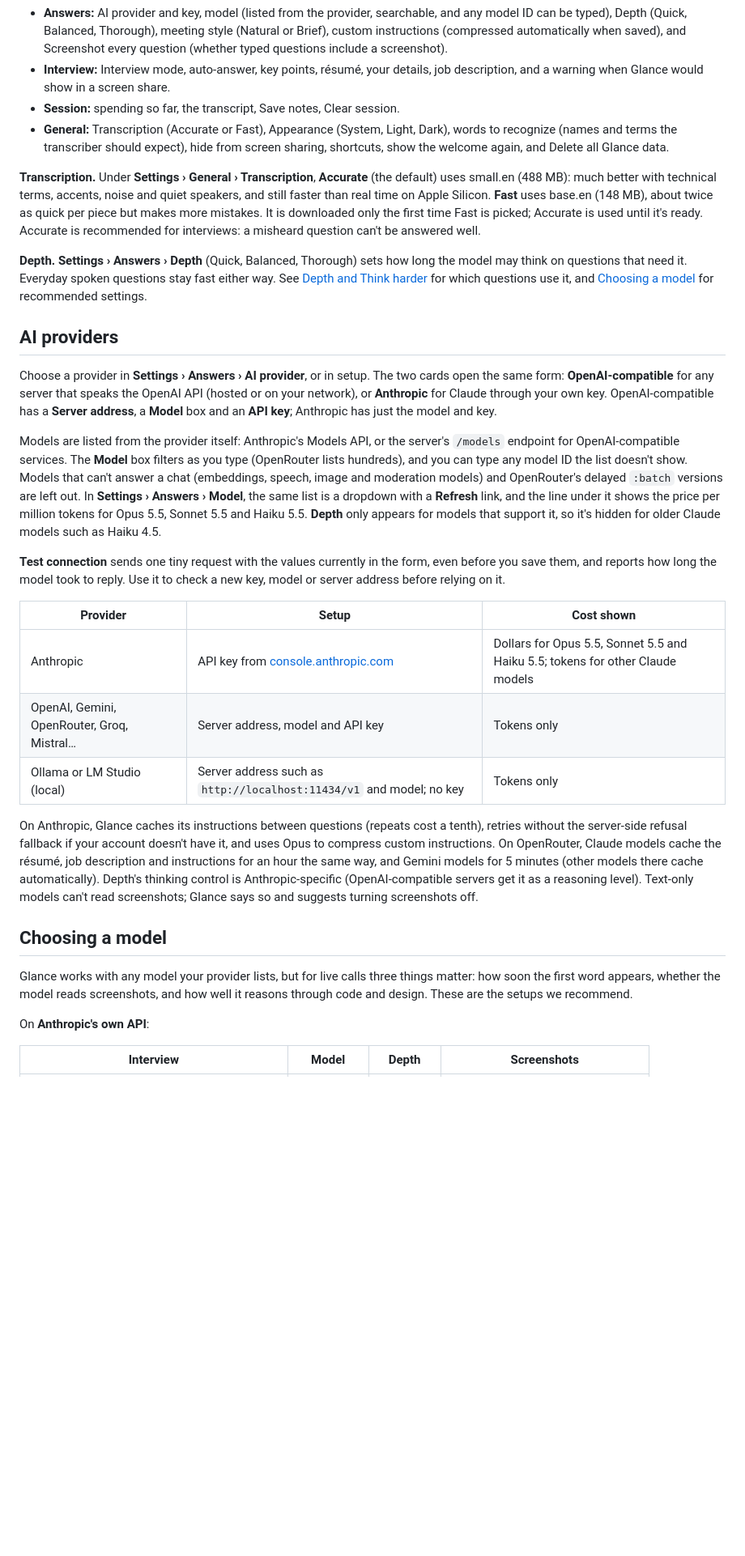
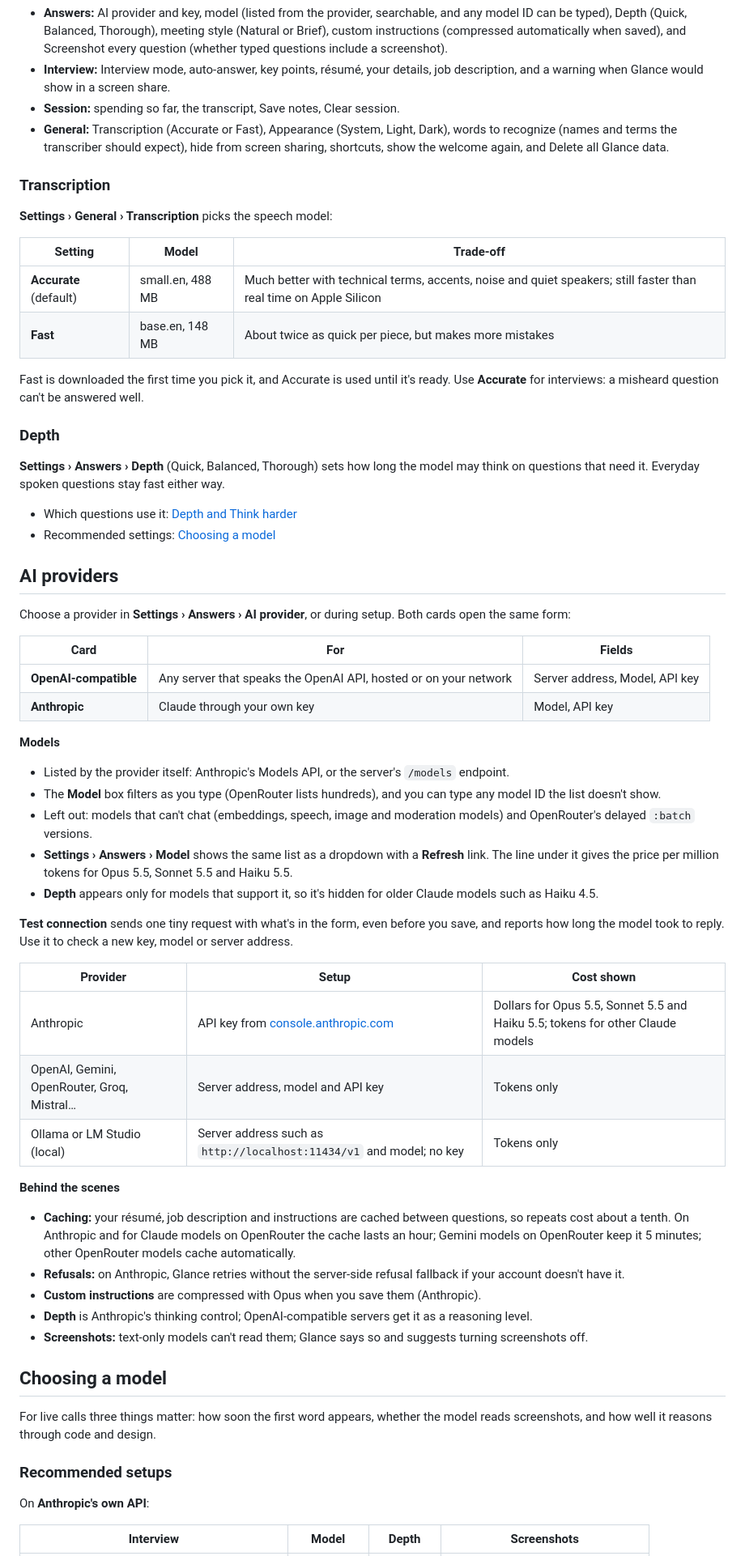
Before and after one commit to Jchinonso/glance, a Markdown page: README.md, the part around one of its changes. Shown at 81% size. Rendered like a GitHub page; blank space fills up the shorter version.

```diff
--- a/README.md
+++ b/README.md
@@ -135,17 +139,42 @@ The gear opens four tabs (**Answers**, **Interview**, **Session**, **General**).
 - **Session:** spending so far, the transcript, Save notes, Clear session.
 - **General:** Transcription (Accurate or Fast), Appearance (System, Light, Dark), words to recognize (names and terms the transcriber should expect), hide from screen sharing, shortcuts, show the welcome again, and Delete all Glance data.
 
-**Transcription.** Under **Settings › General › Transcription**, **Accurate** (the default) uses small.en (488 MB): much better with technical terms, accents, noise and quiet speakers, and still faster than real time on Apple Silicon. **Fast** uses base.en (148 MB), about twice as quick per piece but makes more mistakes. It is downloaded only the first time Fast is picked; Accurate is used until it's ready. Accurate is recommended for interviews: a misheard question can't be answered well.
+### Transcription
 
-**Depth.** **Settings › Answers › Depth** (Quick, Balanced, Thorough) sets how long the model may think on questions that need it. Everyday spoken questions stay fast either way. See [Depth and Think harder](#depth-and-think-harder) for which questions use it, and [Choosing a model](#choosing-a-model) for recommended settings.
+**Settings › General › Transcription** picks the speech model:
+
+| Setting | Model | Trade-off |
+| --- | --- | --- |
+| **Accurate** (default) | small.en, 488 MB | Much better with technical terms, accents, noise and quiet speakers; still faster than real time on Apple Silicon |
+| **Fast** | base.en, 148 MB | About twice as quick per piece, but makes more mistakes |
+
+Fast is downloaded the first time you pick it, and Accurate is used until it's ready. Use **Accurate** for interviews: a misheard question can't be answered well.
+
+### Depth
+
+**Settings › Answers › Depth** (Quick, Balanced, Thorough) sets how long the model may think on questions that need it. Everyday spoken questions stay fast either way.
+
+- Which questions use it: [Depth and Think harder](#depth-and-think-harder)
+- Recommended settings: [Choosing a model](#choosing-a-model)
 
 ## AI providers
 
-Choose a provider in **Settings › Answers › AI provider**, or in setup. The two cards open the same form: **OpenAI-compatible** for any server that speaks the OpenAI API (hosted or on your network), or **Anthropic** for Claude through your own key. OpenAI-compatible has a **Server address**, a **Model** box and an **API key**; Anthropic has just the model and key.
+Choose a provider in **Settings › Answers › AI provider**, or during setup. Both cards open the same form:
 
-Models are listed from the provider itself: Anthropic's Models API, or the server's `/models` endpoint for OpenAI-compatible services. The **Model** box filters as you type (OpenRouter lists hundreds), and you can type any model ID the list doesn't show. Models that can't answer a chat (embeddings, speech, image and moderation models) and OpenRouter's delayed `:batch` versions are left out. In **Settings › Answers › Model**, the same list is a dropdown with a **Refresh** link, and the line under it shows the price per million tokens for Opus 5.5, Sonnet 5.5 and Haiku 5.5. **Depth** only appears for models that support it, so it's hidden for older Claude models such as Haiku 4.5.
+| Card | For | Fields |
+| --- | --- | --- |
+| **OpenAI-compatible** | Any server that speaks the OpenAI API, hosted or on your network | Server address, Model, API key |
+| **Anthropic** | Claude through your own key | Model, API key |
 
-**Test connection** sends one tiny request with the values currently in the form, even before you save them, and reports how long the model took to reply. Use it to check a new key, model or server address before relying on it.
+**Models**
+
+- Listed by the provider itself: Anthropic's Models API, or the server's `/models` endpoint.
+- The **Model** box filters as you type (OpenRouter lists hundreds), and you can type any model ID the list doesn't show.
+- Left out: models that can't chat (embeddings, speech, image and moderation models) and OpenRouter's delayed `:batch` versions.
+- **Settings › Answers › Model** shows the same list as a dropdown with a **Refresh** link. The line under it gives the price per million tokens for Opus 5.5, Sonnet 5.5 and Haiku 5.5.
+- **Depth** appears only for models that support it, so it's hidden for older Claude models such as Haiku 4.5.
+
+**Test connection** sends one tiny request with what's in the form, even before you save, and reports how long the model took to reply. Use it to check a new key, model or server address.
 
 | Provider | Setup | Cost shown |
 | --- | --- | --- |
@@ -153,11 +182,19 @@ Models are listed from the provider itself: Anthropic's Models API, or the serve
 | OpenAI, Gemini, OpenRouter, Groq, Mistral… | Server address, model and API key | Tokens only |
 | Ollama or LM Studio (local) | Server address such as `http://localhost:11434/v1` and model; no key | Tokens only |
 
-On Anthropic, Glance caches its instructions between questions (repeats cost a tenth), retries without the server-side refusal fallback if your account doesn't have it, and uses Opus to compress custom instructions. On OpenRouter, Claude models cache the résumé, job description and instructions for an hour the same way, and Gemini models for 5 minutes (other models there cache automatically). Depth's thinking control is Anthropic-specific (OpenAI-compatible servers get it as a reasoning level). Text-only models can't read screenshots; Glance says so and suggests turning screenshots off.
+**Behind the scenes**
+
+- **Caching:** your résumé, job description and instructions are cached between questions, so repeats cost about a tenth. On Anthropic and for Claude models on OpenRouter the cache lasts an hour; Gemini models on OpenRouter keep it 5 minutes; other OpenRouter models cache automatically.
+- **Refusals:** on Anthropic, Glance retries without the server-side refusal fallback if your account doesn't have it.
+- **Custom instructions** are compressed with Opus when you save them (Anthropic).
+- **Depth** is Anthropic's thinking control; OpenAI-compatible servers get it as a reasoning level.
+- **Screenshots:** text-only models can't read them; Glance says so and suggests turning screenshots off.
 
 ## Choosing a model
 
-Glance works with any model your provider lists, but for live calls three things matter: how soon the first word appears, whether the model reads screenshots, and how well it reasons through code and design. These are the setups we recommend.
+For live calls three things matter: how soon the first word appears, whether the model reads screenshots, and how well it reasons through code and design.
+
+### Recommended setups
 
 On **Anthropic's own API**:
 
```
Also changed, not shown: other parts of README.md (+80 -18 lines).
